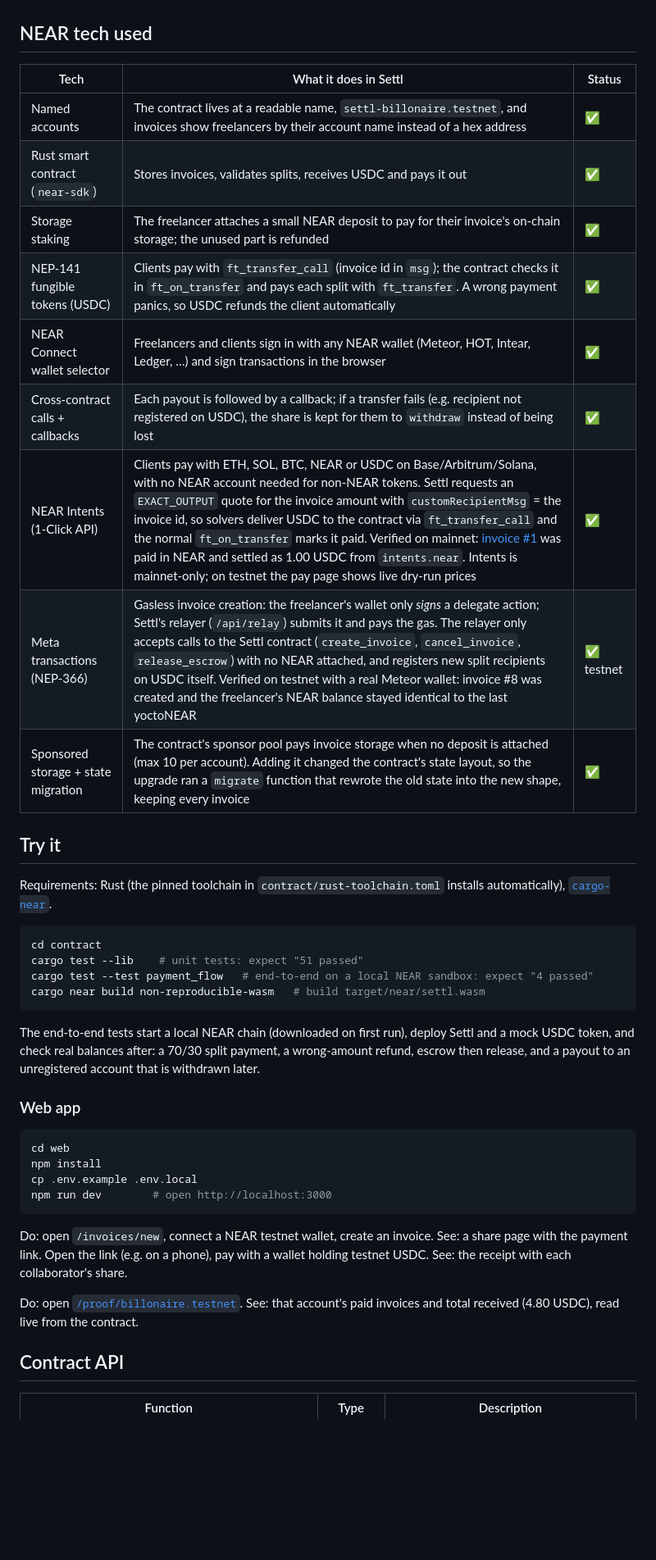
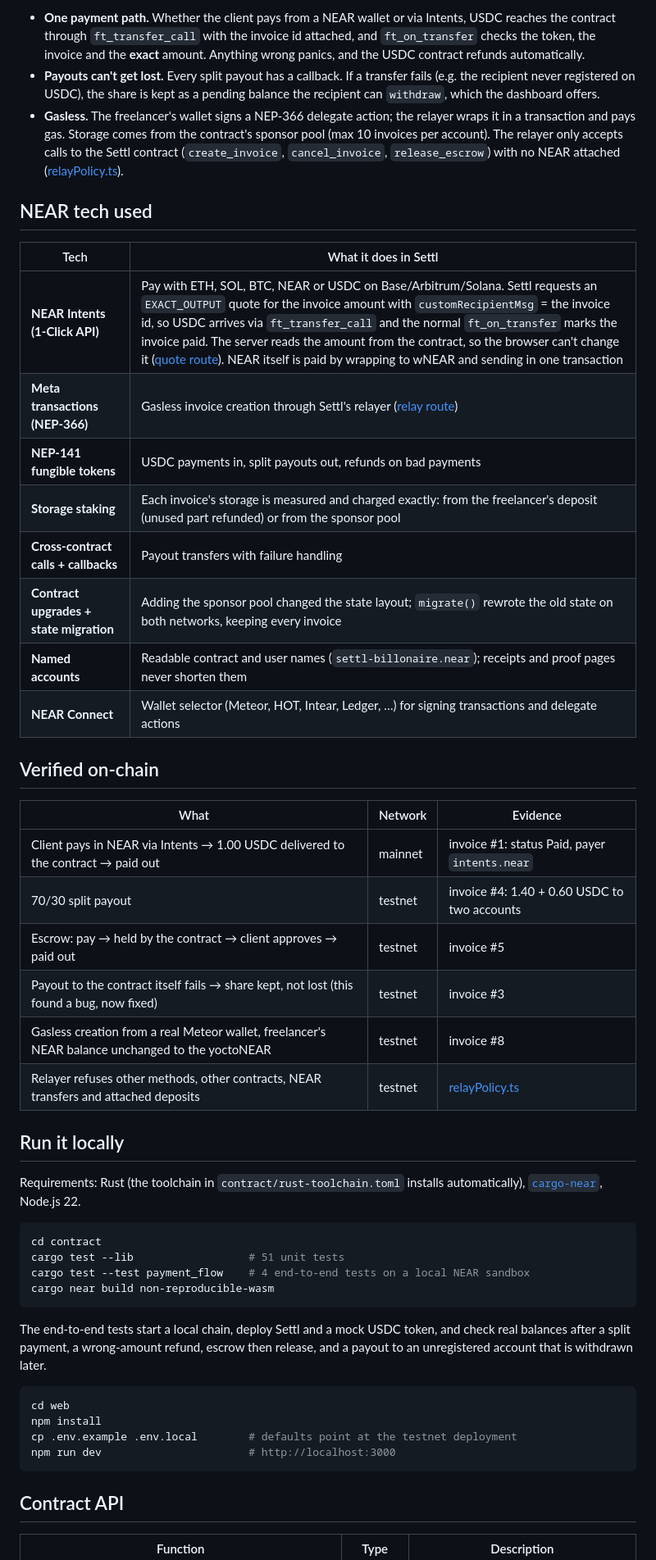
Before and after one commit to ZSP111/settl, a Markdown page: README.md, the part around one of its changes. Shown at 82% size. GitHub-like rendering; blank space fills up the shorter version.

````diff
--- a/README.md
+++ b/README.md
@@ -25,45 +76,57 @@ and splits the payout on-chain.
+- **One payment path.** Whether the client pays from a NEAR wallet or via Intents, USDC reaches the
+  contract through `ft_transfer_call` with the invoice id attached, and `ft_on_transfer` checks the
+  token, the invoice and the **exact** amount. Anything wrong panics, and the USDC contract refunds
+  automatically.
+- **Payouts can't get lost.** Every split payout has a callback. If a transfer fails (e.g. the
+  recipient never registered on USDC), the share is kept as a pending balance the recipient can
+  `withdraw`, which the dashboard offers.
+- **Gasless.** The freelancer's wallet signs a NEP-366 delegate action; the relayer wraps it in a
+  transaction and pays gas. Storage comes from the contract's sponsor pool (max 10 invoices per
+  account). The relayer only accepts calls to the Settl contract (`create_invoice`, `cancel_invoice`,
+  `release_escrow`) with no NEAR attached ([relayPolicy.ts](web/src/lib/relayPolicy.ts)).
 
 ## NEAR tech used
-| Tech | What it does in Settl | Status |
+| Tech | What it does in Settl |
+|---|---|
+| **NEAR Intents (1-Click API)** | Pay with ETH, SOL, BTC, NEAR or USDC on Base/Arbitrum/Solana. Settl requests an `EXACT_OUTPUT` quote for the invoice amount with `customRecipientMsg` = the invoice id, so USDC arrives via `ft_transfer_call` and the normal `ft_on_transfer` marks the invoice paid. The server reads the amount from the contract, so the browser can't change it ([quote route](web/src/app/api/intents/quote/route.ts)). NEAR itself is paid by wrapping to wNEAR and sending in one transaction |
+| **Meta transactions (NEP-366)** | Gasless invoice creation through Settl's relayer ([relay route](web/src/app/api/relay/route.ts)) |
+| **NEP-141 fungible tokens** | USDC payments in, split payouts out, refunds on bad payments |
+| **Storage staking** | Each invoice's storage is measured and charged exactly: from the freelancer's deposit (unused part refunded) or from the sponsor pool |
+| **Cross-contract calls + callbacks** | Payout transfers with failure handling |
+| **Contract upgrades + state migration** | Adding the sponsor pool changed the state layout; `migrate()` rewrote the old state on both networks, keeping every invoice |
+| **Named accounts** | Readable contract and user names (`settl-billonaire.near`); receipts and proof pages never shorten them |
+| **NEAR Connect** | Wallet selector (Meteor, HOT, Intear, Ledger, …) for signing transactions and delegate actions |
+
+## Verified on-chain
+| What | Network | Evidence |
 |---|---|---|
-| Named accounts | The contract lives at a readable name, `settl-billonaire.testnet`, and invoices show freelancers by their account name instead of a hex address | ✅ |
-| Rust smart contract (`near-sdk`) | Stores invoices, validates splits, receives USDC and pays it out | ✅ |
-| Storage staking | The freelancer attaches a small NEAR deposit to pay for their invoice's on-chain storage; the unused part is refunded | ✅ |
-| NEP-141 fungible tokens (USDC) | Clients pay with `ft_transfer_call` (invoice id in `msg`); the contract checks it in `ft_on_transfer` and pays each split with `ft_transfer`. A wrong payment panics, so USDC refunds the client automatically | ✅ |
-| NEAR Connect wallet selector | Freelancers and clients sign in with any NEAR wallet (Meteor, HOT, Intear, Ledger, …) and sign transactions in the browser | ✅ |
-| Cross-contract calls + callbacks | Each payout is followed by a callback; if a transfer fails (e.g. recipient not registered on USDC), the share is kept for them to `withdraw` instead of being lost | ✅ |
-| NEAR Intents (1-Click API) | Clients pay with ETH, SOL, BTC, NEAR or USDC on Base/Arbitrum/Solana, with no NEAR account needed for non-NEAR tokens. Settl requests an `EXACT_OUTPUT` quote for the invoice amount with `customRecipientMsg` = the invoice id, so solvers deliver USDC to the contract via `ft_transfer_call` and the normal `ft_on_transfer` marks it paid. Verified on mainnet: [invoice #1](https://settl-mainnet.vercel.app/pay/1) was paid in NEAR and settled as 1.00 USDC from `intents.near`. Intents is mainnet-only; on testnet the pay page shows live dry-run prices | ✅ |
-| Meta transactions (NEP-366) | Gasless invoice creation: the freelancer's wallet only *signs* a delegate action; Settl's relayer (`/api/relay`) submits it and pays the gas. The relayer only accepts calls to the Settl contract (`create_invoice`, `cancel_invoice`, `release_escrow`) with no NEAR attached, and registers new split recipients on USDC itself. Verified on testnet with a real Meteor wallet: invoice #8 was created and the freelancer's NEAR balance stayed identical to the last yoctoNEAR | ✅ testnet |
-| Sponsored storage + state migration | The contract's sponsor pool pays invoice storage when no deposit is attached (max 10 per account). Adding it changed the contract's state layout, so the upgrade ran a `migrate` function that rewrote the old state into the new shape, keeping every invoice | ✅ |
+| Client pays in NEAR via Intents → 1.00 USDC delivered to the contract → paid out | mainnet | invoice #1: status Paid, payer `intents.near` |
+| 70/30 split payout | testnet | invoice #4: 1.40 + 0.60 USDC to two accounts |
+| Escrow: pay → held by the contract → client approves → paid out | testnet | invoice #5 |
+| Payout to the contract itself fails → share kept, not lost (this found a bug, now fixed) | testnet | invoice #3 |
+| Gasless creation from a real Meteor wallet, freelancer's NEAR balance unchanged to the yoctoNEAR | testnet | invoice #8 |
+| Relayer refuses other methods, other contracts, NEAR transfers and attached deposits | testnet | [relayPolicy.ts](web/src/lib/relayPolicy.ts) |
 
-## Try it
-Requirements: Rust (the pinned toolchain in `contract/rust-toolchain.toml` installs automatically),
-[`cargo-near`](https://github.com/near/cargo-near).
+## Run it locally
+Requirements: Rust (the toolchain in `contract/rust-toolchain.toml` installs automatically),
+[`cargo-near`](https://github.com/near/cargo-near), Node.js 22.
 
 ```bash
 cd contract
-cargo test --lib    # unit tests: expect "51 passed"
-cargo test --test payment_flow   # end-to-end on a local NEAR sandbox: expect "4 passed"
-cargo near build non-reproducible-wasm   # build target/near/settl.wasm
+cargo test --lib                  # 51 unit tests
+cargo test --test payment_flow    # 4 end-to-end tests on a local NEAR sandbox
+cargo near build non-reproducible-wasm
 ```
+The end-to-end tests start a local chain, deploy Settl and a mock USDC token, and check real balances
+after a split payment, a wrong-amount refund, escrow then release, and a payout to an unregistered
+account that is withdrawn later.
 
-The end-to-end tests start a local NEAR chain (downloaded on first run), deploy Settl and a mock USDC
-token, and check real balances after: a 70/30 split payment, a wrong-amount refund, escrow then
-release, and a payout to an unregistered account that is withdrawn later.
-
-### Web app
 ```bash
 cd web
 npm install
-cp .env.example .env.local
-npm run dev        # open http://localhost:3000
+cp .env.example .env.local        # defaults point at the testnet deployment
+npm run dev                       # http://localhost:3000
 ```
-Do: open `/invoices/new`, connect a NEAR testnet wallet, create an invoice. See: a share page with the
-payment link. Open the link (e.g. on a phone), pay with a wallet holding testnet USDC. See: the receipt
-with each collaborator's share.
-
-Do: open [`/proof/billonaire.testnet`](https://web-seven-ruddy-87.vercel.app/proof/billonaire.testnet). See: that
-account's paid invoices and total received (4.80 USDC), read live from the contract.
 
 ## Contract API
 | Function | Type | Description |
````
Also changed, not shown: other parts of README.md (+103 -51 lines), docs/screenshots/home.png (added), docs/screenshots/income-proof.png (added), docs/screenshots/mainnet-intents-receipt.png (added), docs/screenshots/pay-intents-preview.png (added), docs/screenshots/receipt-split.png (added).
